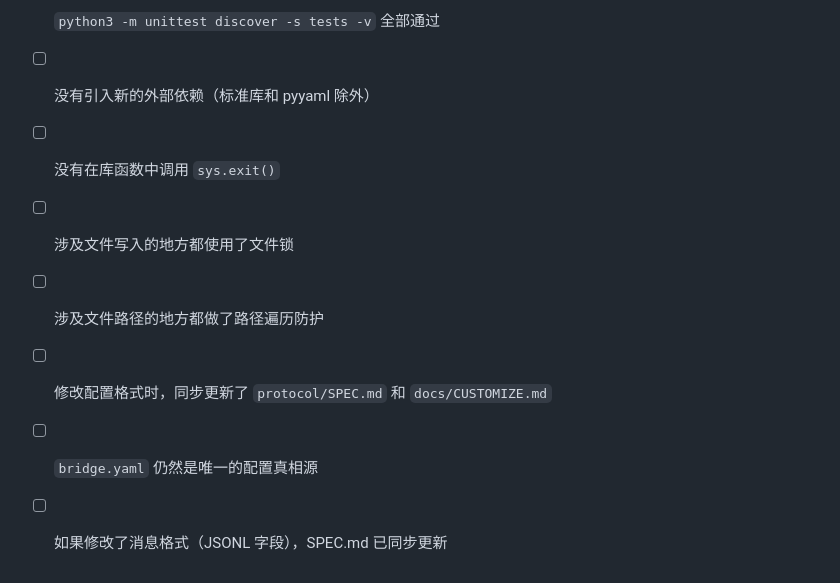
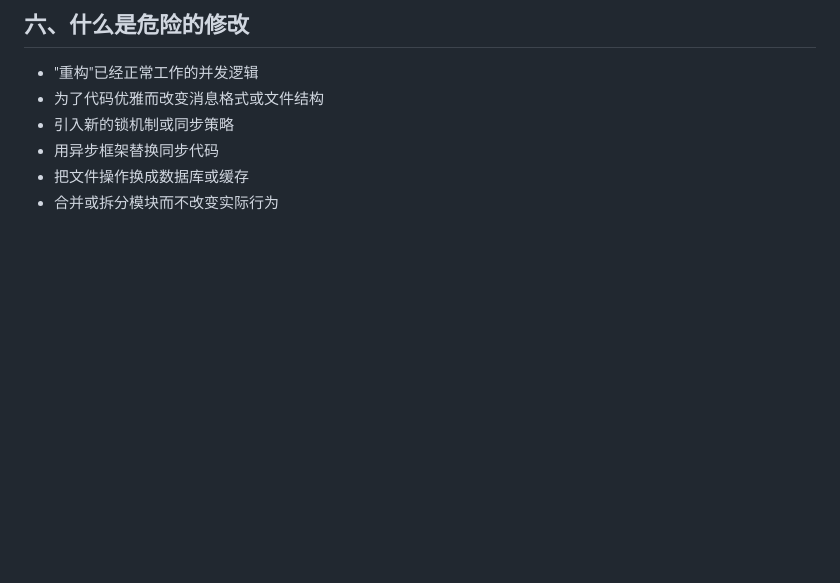
Before and after one commit to BearCubConstellation/agent-bridge, a Markdown page: PRINCIPLES.md, the part around one of its changes. Drawn GitHub-style; blank space fills up the shorter version.

```diff
--- a/PRINCIPLES.md
+++ b/PRINCIPLES.md
@@ -143,9 +80,9 @@ UI（`ui/server.py`）是可选的增强，不是必需品。
 
-- [ ] `python3 -m unittest discover -s tests -v` 全部通过
-- [ ] 没有引入新的外部依赖（标准库和 pyyaml 除外）
-- [ ] 没有在库函数中调用 `sys.exit()`
-- [ ] 涉及文件写入的地方都使用了文件锁
-- [ ] 涉及文件路径的地方都做了路径遍历防护
-- [ ] 修改配置格式时，同步更新了 `protocol/SPEC.md` 和 `docs/CUSTOMIZE.md`
-- [ ] `bridge.yaml` 仍然是唯一的配置真相源
-- [ ] 如果修改了消息格式（JSONL 字段），SPEC.md 已同步更新
+## 六、什么是危险的修改
+
+- "重构"已经正常工作的并发逻辑
+- 为了代码优雅而改变消息格式或文件结构
+- 引入新的锁机制或同步策略
+- 用异步框架替换同步代码
+- 把文件操作换成数据库或缓存
+- 合并或拆分模块而不改变实际行为
```
Also changed, not shown: other parts of PRINCIPLES.md (+42 -105 lines).
